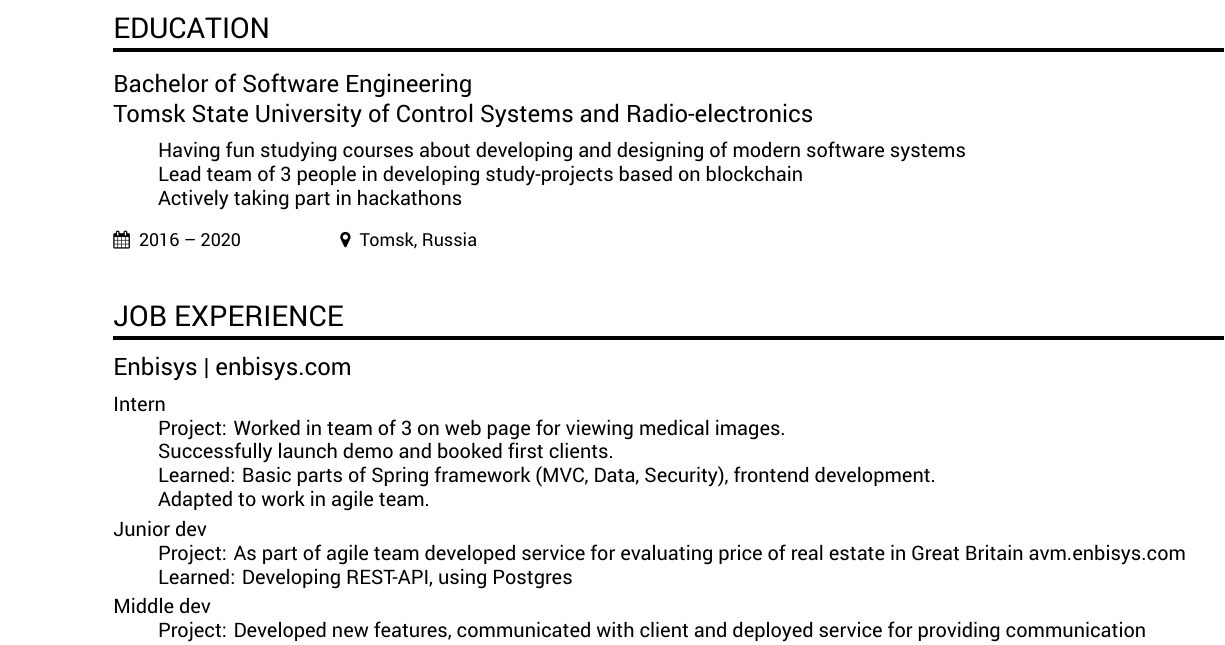
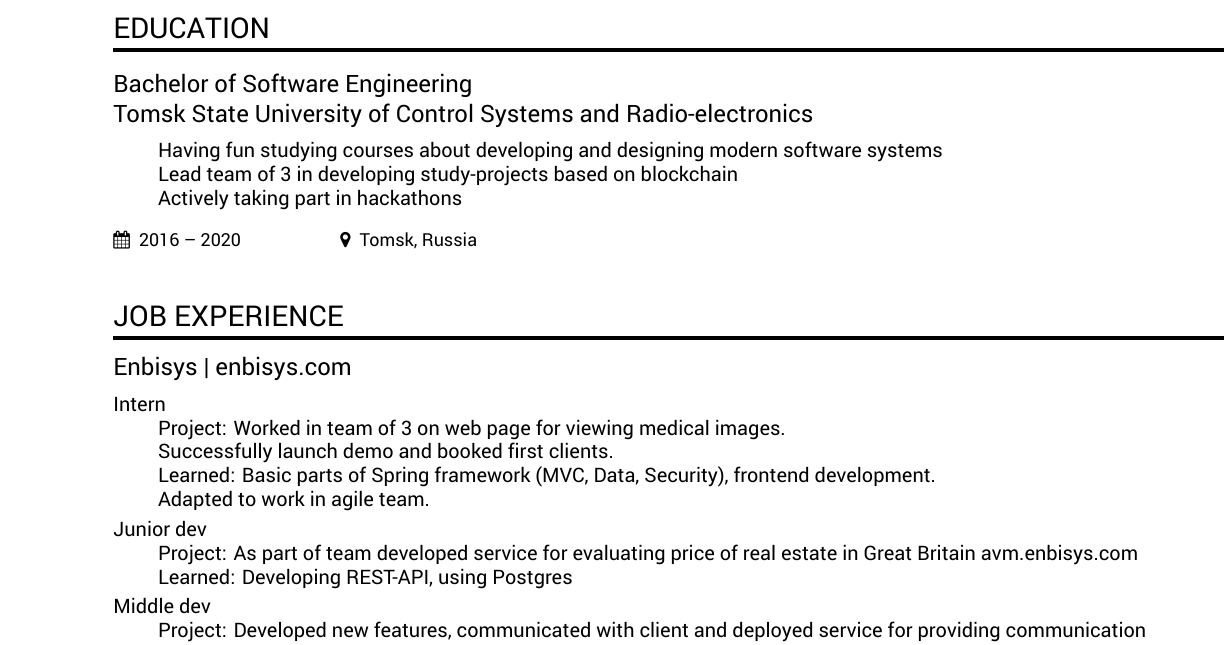
Before and after one commit to AcCakyra/cv, a LaTeX CV (cv.tex): part of the page, cut so that both start at the same text. Compiled offline with XeLaTeX.

Commit message:
small text fix

```diff
--- a/cv.tex
+++ b/cv.tex
@@ -14,9 +14,9 @@
 
     \cvevent{Bachelor of Software Engineering}{Tomsk State University of Control Systems and Radio-electronics}
     \vspace{0.2cm}
-    \hspace*{0.7cm} {Having fun studying courses about developing and designing of modern software systems}
+    \hspace*{0.7cm} {Having fun studying courses about developing and designing modern software systems}
     {\par}
-    \hspace*{0.7cm} {Lead team of 3 people in developing study-projects based on blockchain}
+    \hspace*{0.7cm} {Lead team of 3 in developing study-projects based on blockchain}
     {\par}
     \hspace*{0.7cm} {Actively taking part in hackathons}
     \vspace{0.3cm}
@@ -43,7 +43,7 @@
     \vspace{0.1cm}
     {Junior dev}
     {\par}
-    \hspace*{0.7cm} Project: As part of agile team developed service for evaluating price of real estate in Great Britain
+    \hspace*{0.7cm} Project: As part of team developed service for evaluating price of real estate in Great Britain
     avm.enbisys.com
     {\par}
     \hspace*{0.7cm} Learned: Developing REST-API, using Postgres
```
